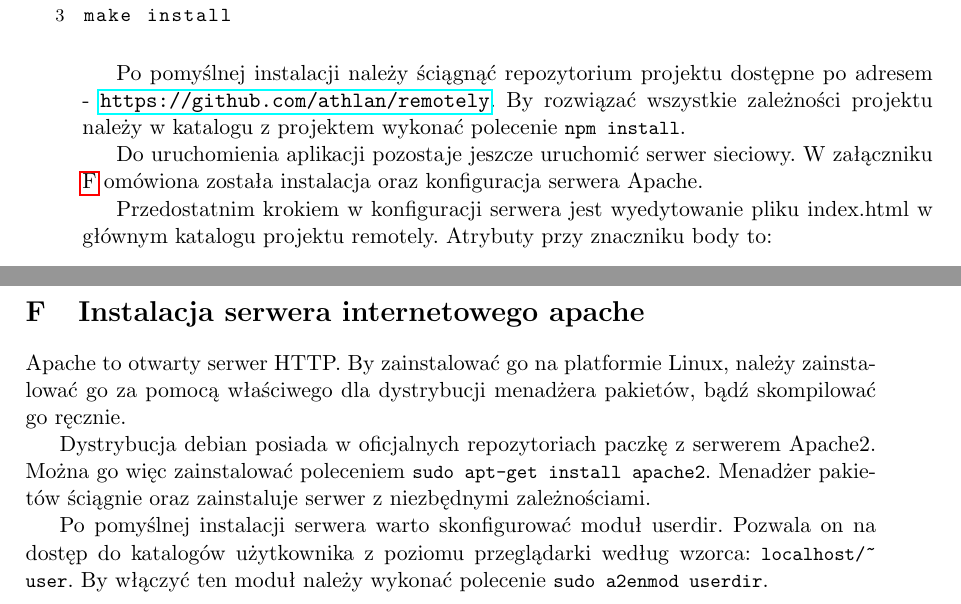
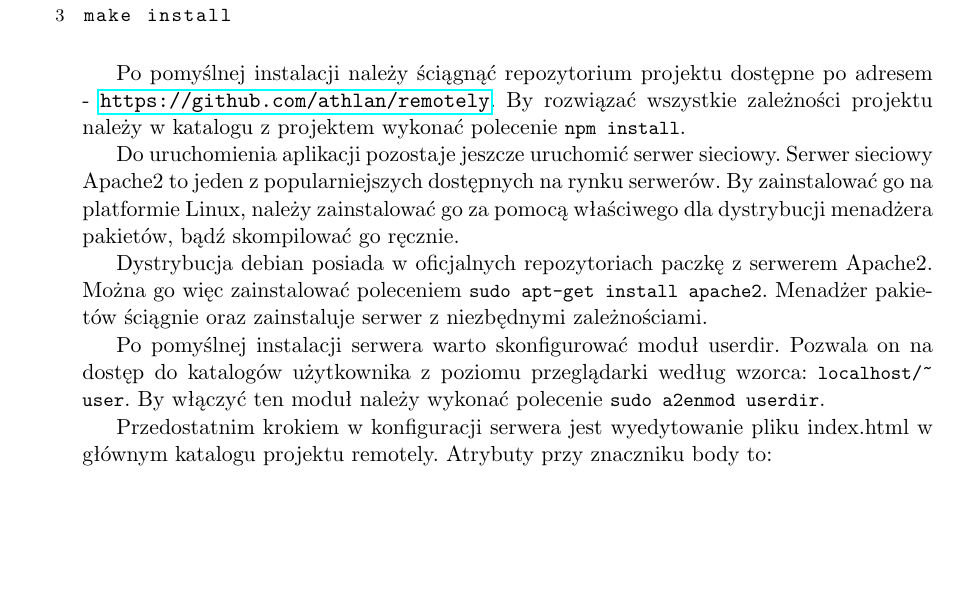
Before and after one commit to athlan/polsl-picknplay-doc, a LaTeX document (Main.tex, which reads partials/extras.tex, partials/spec-setup.tex): two parts of pages 57 and 74 of 74 before the commit and part of page 57 of 75 after it, the two joined at a grey line, cut so that both start at the same text, the shorter picture padded with empty space. Compiled offline with pdfLaTeX.

```diff
--- a/partials/extras.tex
+++ b/partials/extras.tex
@@ -86,15 +86,6 @@
 \end{description}
 
 \newpage
-\section{Instalacja serwera internetowego apache}
-\label{app:apache}
-Apache to otwarty serwer HTTP. By zainstalować go na platformie Linux, należy zainstalować go za pomocą właściwego dla dystrybucji menadżera pakietów, bądź skompilować go ręcznie.
-\par
-Dystrybucja debian posiada w oficjalnych repozytoriach paczkę z serwerem Apache2. Można go więc zainstalować poleceniem \lstinline{sudo apt-get install apache2}. Menadżer pakietów ściągnie oraz zainstaluje serwer z niezbędnymi zależnościami.
-\par
-Po pomyślnej instalacji serwera warto skonfigurować moduł userdir. Pozwala on na dostęp do katalogów użytkownika z poziomu przeglądarki według wzorca: \lstinline{localhost/~user}. By włączyć ten moduł należy wykonać polecenie \lstinline{sudo a2enmod userdir}.
-
-
 \section{Zawartość CD}
 
 The contents...
--- a/partials/spec-setup.tex
+++ b/partials/spec-setup.tex
@@ -14,7 +14,13 @@
 
 Po pomyślnej instalacji należy ściągnąć repozytorium projektu dostępne po adresem - \url{https://github.com/athlan/remotely}. By rozwiązać wszystkie zależności projektu należy w katalogu z projektem wykonać polecenie \lstinline{npm install}.
 \par
-Do uruchomienia aplikacji pozostaje jeszcze uruchomić serwer sieciowy. W załączniku ~\ref{app:apache} omówiona została instalacja oraz konfiguracja serwera Apache.
+Do uruchomienia aplikacji pozostaje jeszcze uruchomić serwer sieciowy.
+Serwer sieciowy Apache2 to jeden z popularniejszych dostępnych na rynku serwerów. By zainstalować go na platformie Linux, należy zainstalować go za pomocą właściwego dla dystrybucji menadżera pakietów, bądź skompilować go ręcznie.
+\par
+Dystrybucja debian posiada w oficjalnych repozytoriach paczkę z serwerem Apache2. Można go więc zainstalować poleceniem \lstinline{sudo apt-get install apache2}. Menadżer pakietów ściągnie oraz zainstaluje serwer z niezbędnymi zależnościami.
+\par
+Po pomyślnej instalacji serwera warto skonfigurować moduł userdir. Pozwala on na dostęp do katalogów użytkownika z poziomu przeglądarki według wzorca: \lstinline{localhost/~user}. By włączyć ten moduł należy wykonać polecenie \lstinline{sudo a2enmod userdir}.
+
 \par
 Przedostatnim krokiem w konfiguracji serwera jest wyedytowanie pliku index.html w głównym katalogu projektu remotely. Atrybuty przy znaczniku body to:
 \begin{description}
```
Also changed, not shown: partials/architecture.tex (+3 -6 lines), partials/component-managementserver.tex (+1 -3 lines).
